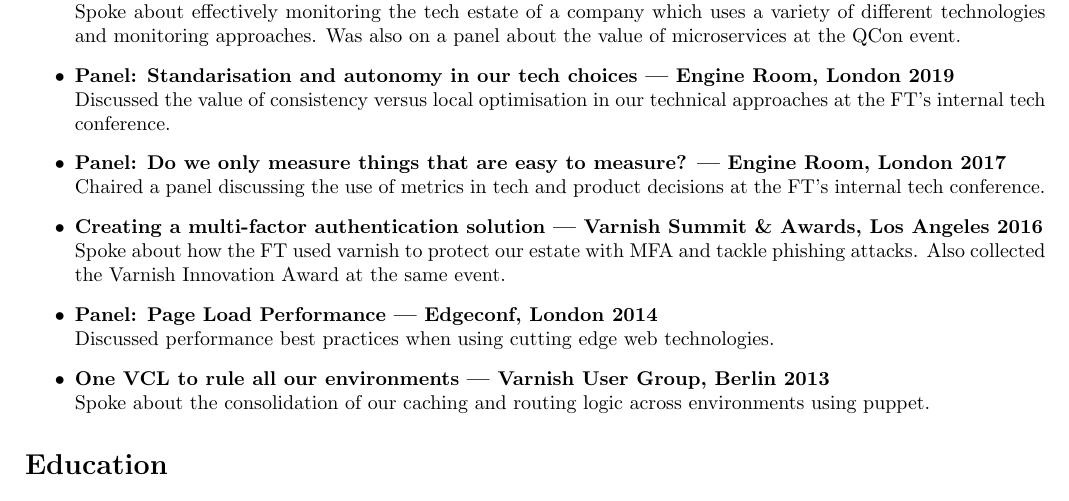
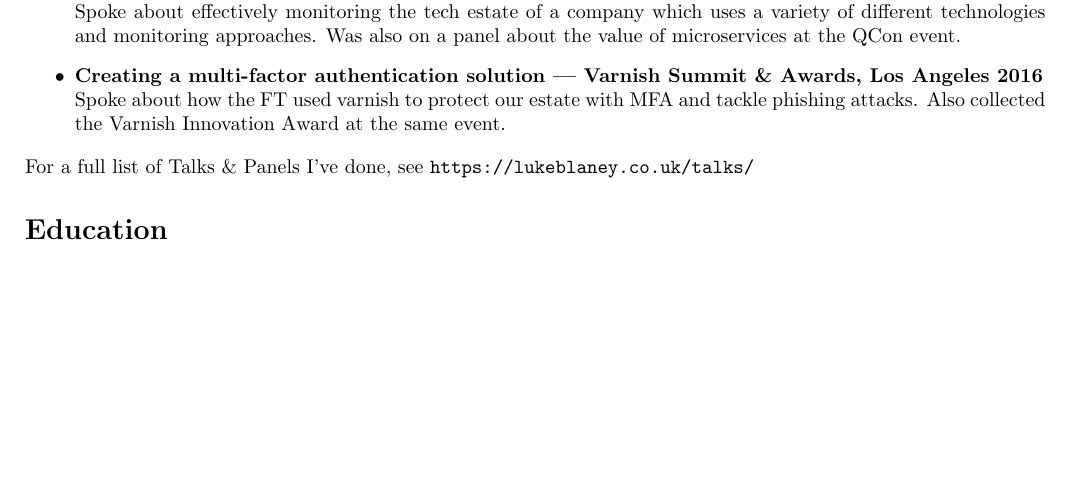
Before and after one commit to lucas42/lukeblaney_cv, a LaTeX CV (cv.tex): part of page 3 of 3, cut so that both start at the same text, the shorter picture padded with empty space. Compiled offline with pdfLaTeX.

Commit message:
reduce list of talks and link out to website for full list

```diff
--- a/cv.tex
+++ b/cv.tex
@@ -168,17 +168,10 @@ Moderated an online panel about improving cyber security across engineering orga
 Discussed approches for observability when using microservices at this one-day online conference.
 \item{\bf Monitoring All the Things: Keeping Track of a Mixed Estate | QCon London 2020; Continuous Lifecycle 2020}\\
 Spoke about effectively monitoring the tech estate of a company which uses a variety of different technologies and monitoring approaches.  Was also on a panel about the value of microservices at the QCon event.
-\item{\bf Panel: Standarisation and autonomy in our tech choices | Engine Room, London 2019}\\
-Discussed the value of consistency versus local optimisation in our technical approaches at the FT's internal tech conference.
-\item{\bf Panel: Do we only measure things that are easy to measure? | Engine Room, London 2017}\\
-Chaired a panel discussing the use of metrics in tech and product decisions at the FT's internal tech conference.
 \item{\bf Creating a multi-factor authentication solution | Varnish Summit \& Awards, Los Angeles 2016}\\
 Spoke about how the FT used varnish to protect our estate with MFA and tackle phishing attacks.  Also collected the Varnish Innovation Award at the same event.
-\item{\bf Panel: Page Load Performance | Edgeconf, London 2014 }\\
-Discussed performance best practices when using cutting edge web technologies.
-\item{\bf One VCL to rule all our environments | Varnish User Group, Berlin 2013}\\
-Spoke about the consolidation of our caching and routing logic across environments using puppet.
 \end{itemize}
+For a full list of Talks \& Panels I've done, see \url{https://lukeblaney.co.uk/talks/}
 
 \section*{Education}
 \begin{itemize}
```
Also changed, not shown: cv-extended.tex (+2 -0 lines).
